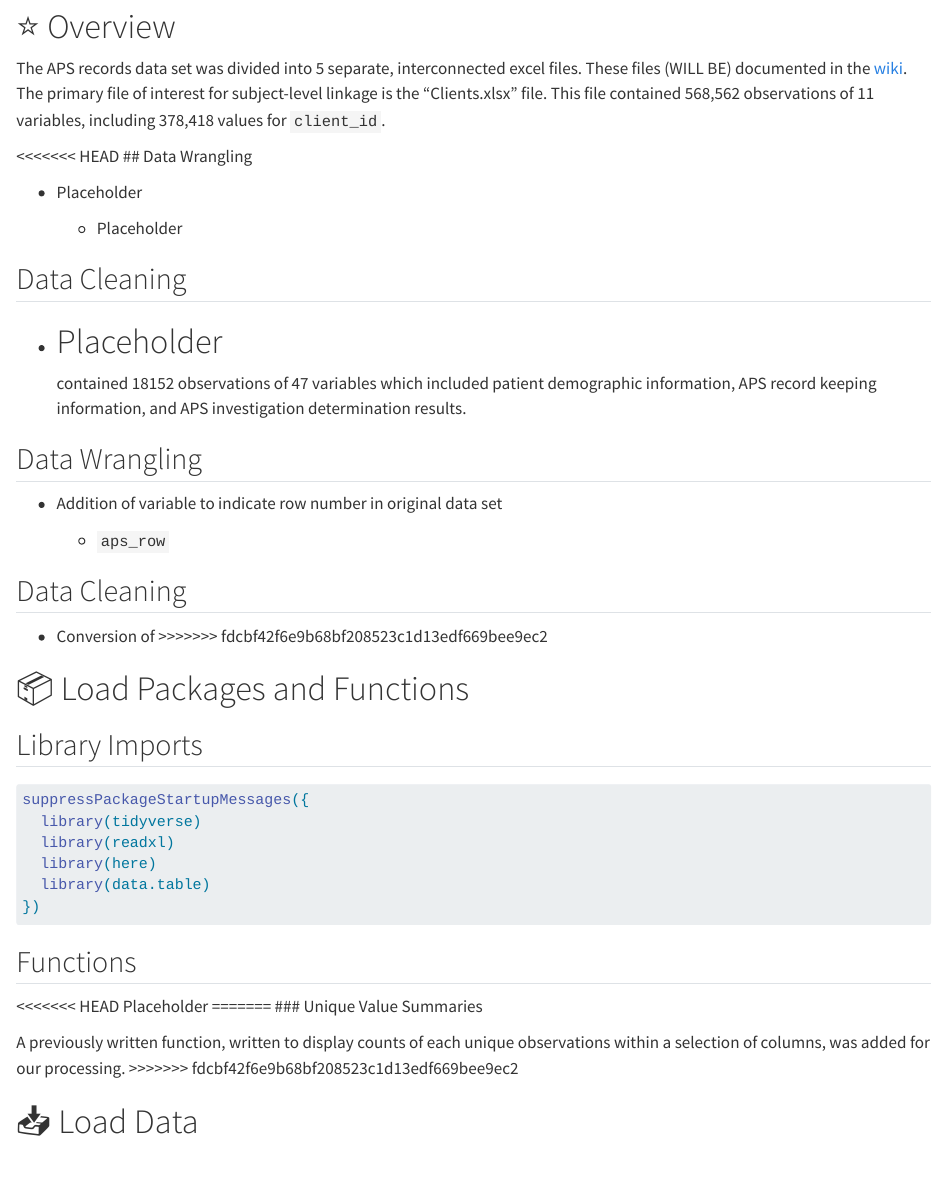
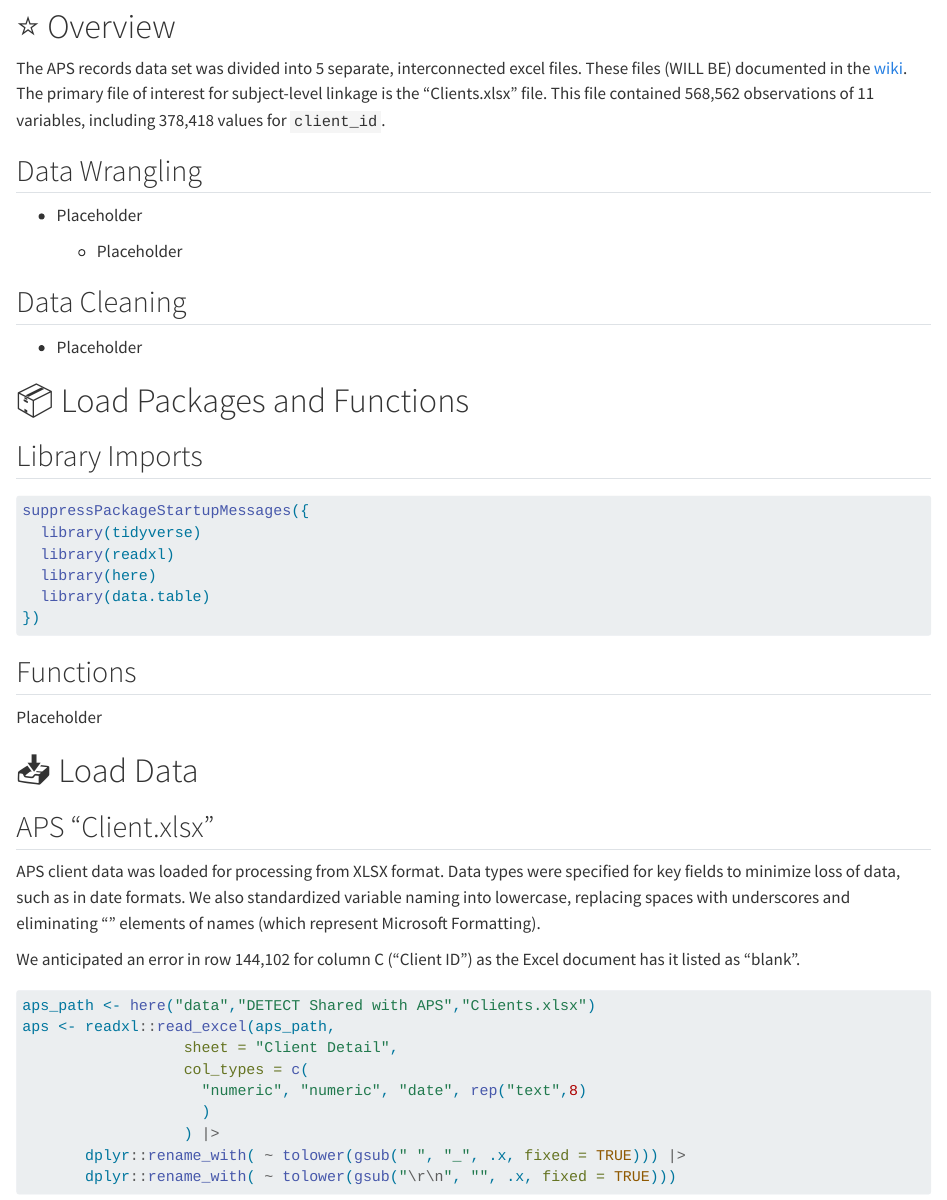
Before and after one commit to edambo/detect_fu_interviews_public, a Quarto document (data_management/unique_person_identification/data_unique_person_01_within_set_aps.qmd): the page in a window 1100 px wide, from 80 px down. Rendered offline with R 4.5, knitr and Pandoc in place of Quarto, with nearby package versions; some code elsewhere in the file could not run offline.

Commit message:
Clean up Text
cleaned some minor text in file

```diff
--- a/data_management/unique_person_identification/data_unique_person_01_within_set_aps.qmd
+++ b/data_management/unique_person_identification/data_unique_person_01_within_set_aps.qmd
@@ -9,7 +9,7 @@ format: html
 
 The APS records data set was divided into 5 separate, interconnected excel files. These files (WILL BE) documented in the [wiki](https://github.com/brad-cannell/detect_fu_interviews_public/wiki). The primary file of interest for subject-level linkage is the "Clients.xlsx" file. This file contained 568,562 observations of 11 variables, including 378,418 values for `client_id`.
 
-<<<<<<< HEAD
+
 ## Data Wrangling
 
 -   Placeholder
@@ -19,19 +19,6 @@ The APS records data set was divided into 5 separate, interconnected excel files
 ## Data Cleaning
 
 -   Placeholder
-=======
-contained 18152 observations of 47 variables which included patient demographic information, APS record keeping information, and APS investigation determination results.
-
-## Data Wrangling
-
--   Addition of variable to indicate row number in original data set
-
-    -   `aps_row`
-
-## Data Cleaning
-
--   Conversion of
->>>>>>> fdcbf42f6e9b68bf208523c1d13edf669bee9ec2
 
 # 📦 Load Packages and Functions
 
@@ -50,13 +37,7 @@ suppressPackageStartupMessages({
 
 ## Functions
 
-<<<<<<< HEAD
 Placeholder
-=======
-### Unique Value Summaries
-
-A previously written function, written to display counts of each unique observations within a selection of columns, was added for our processing.
->>>>>>> fdcbf42f6e9b68bf208523c1d13edf669bee9ec2
 
 # 📥 Load Data
 
```
Also changed, not shown: data_management/unique_person_identification/data_unique_person_01_within_set_aps.qmd (11 more changed lines).
